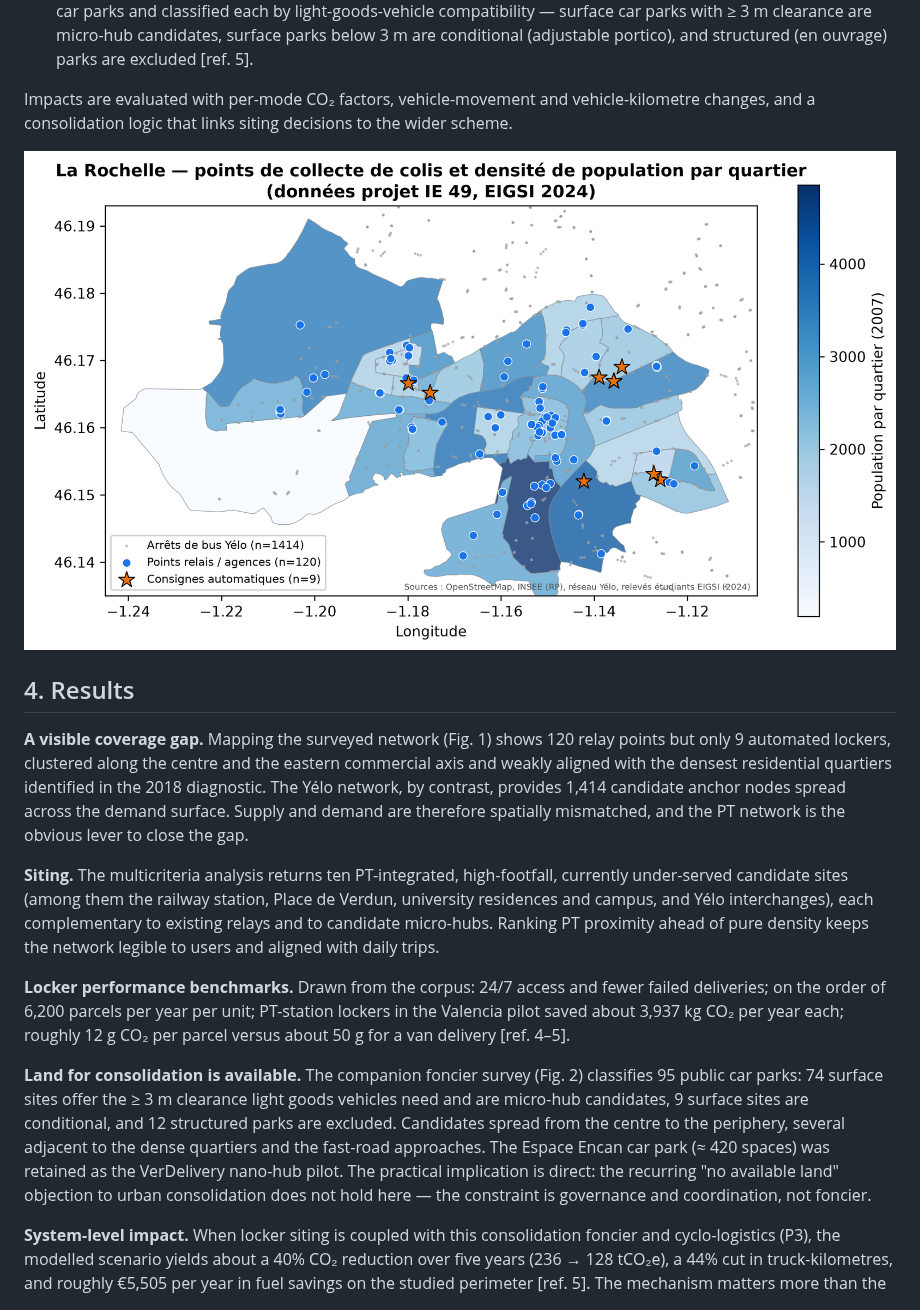
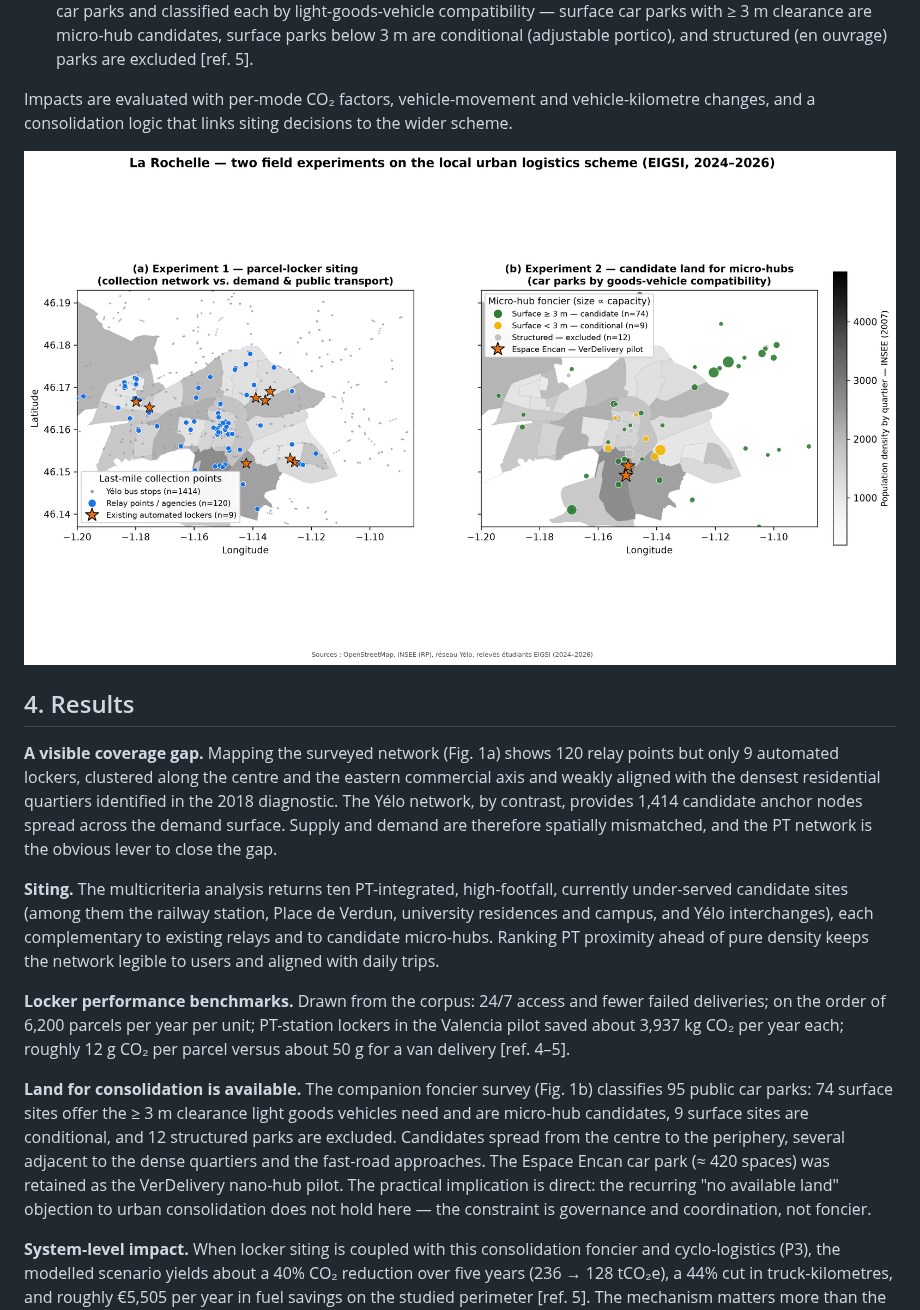
Before and after one commit to graindorge-dev/claude_testv2, a Markdown page: articles/citylogistics2027_lockers_larochelle.md, the part around one of its changes. Drawn GitHub-style; pictures changed too: figures/png/larochelle_two_experiments.png (added).

```diff
--- a/articles/citylogistics2027_lockers_larochelle.md
+++ b/articles/citylogistics2027_lockers_larochelle.md
@@ -53,16 +53,16 @@ The experimentation rests on three EIGSI field projects forming one line of inqu
 
 Impacts are evaluated with per-mode CO₂ factors, vehicle-movement and vehicle-kilometre changes, and a consolidation logic that links siting decisions to the wider scheme.
 
-![Figure 1. Existing parcel collection points in La Rochelle (120 relay points/agencies, 9 automated lockers), the Yélo bus network and population density by quartier (Projet IE 49 field data, EIGSI 2024). Lockers are few and weakly aligned with the densest quartiers, whereas the PT network offers dense candidate anchors — the siting opportunity this paper exploits.](../figures/png/larochelle_collection_points.png)
+![Figure 1. Two field experiments on the local urban logistics scheme of La Rochelle, on a common extent and population backdrop. **(a) Parcel-locker siting:** 120 relay points/agencies, 9 existing automated lockers and the Yélo bus network (1,414 stops) — lockers are few and weakly aligned with the densest quartiers, whereas the PT network offers dense candidate anchors. **(b) Candidate land for micro-hubs:** 95 public car parks classified by light-goods-vehicle compatibility (74 surface sites ≥ 3 m = candidates, 9 conditional, 12 structured/excluded; marker size ∝ capacity), with the Espace Encan pilot. Field data, EIGSI 2024–2026.](../figures/png/larochelle_two_experiments.png)
 
 ## 4. Results
 
-**A visible coverage gap.** Mapping the surveyed network (Fig. 1) shows 120 relay points but only 9 automated lockers, clustered along the centre and the eastern commercial axis and weakly aligned with the densest residential quartiers identified in the 2018 diagnostic. The Yélo network, by contrast, provides 1,414 candidate anchor nodes spread across the demand surface. Supply and demand are therefore spatially mismatched, and the PT network is the obvious lever to close the gap.
+**A visible coverage gap.** Mapping the surveyed network (Fig. 1a) shows 120 relay points but only 9 automated lockers, clustered along the centre and the eastern commercial axis and weakly aligned with the densest residential quartiers identified in the 2018 diagnostic. The Yélo network, by contrast, provides 1,414 candidate anchor nodes spread across the demand surface. Supply and demand are therefore spatially mismatched, and the PT network is the obvious lever to close the gap.
 
 **Siting.** The multicriteria analysis returns ten PT-integrated, high-footfall, currently under-served candidate sites (among them the railway station, Place de Verdun, university residences and campus, and Yélo interchanges), each complementary to existing relays and to candidate micro-hubs. Ranking PT proximity ahead of pure density keeps the network legible to users and aligned with daily trips.
 
 **Locker performance benchmarks.** Drawn from the corpus: 24/7 access and fewer failed deliveries; on the order of 6,200 parcels per year per unit; PT-station lockers in the Valencia pilot saved about 3,937 kg CO₂ per year each; roughly 12 g CO₂ per parcel versus about 50 g for a van delivery [ref. 4–5].
 
-**Land for consolidation is available.** The companion foncier survey (Fig. 2) classifies 95 public car parks: 74 surface sites offer the ≥ 3 m clearance light goods vehicles need and are micro-hub candidates, 9 surface sites are conditional, and 12 structured parks are excluded. Candidates spread from the centre to the periphery, several adjacent to the dense quartiers and the fast-road approaches. The Espace Encan car park (≈ 420 spaces) was retained as the VerDelivery nano-hub pilot. The practical implication is direct: the recurring "no available land" objection to urban consolidation does not hold here — the constraint is governance and coordination, not foncier.
+**Land for consolidation is available.** The companion foncier survey (Fig. 1b) classifies 95 public car parks: 74 surface sites offer the ≥ 3 m clearance light goods vehicles need and are micro-hub candidates, 9 surface sites are conditional, and 12 structured parks are excluded. Candidates spread from the centre to the periphery, several adjacent to the dense quartiers and the fast-road approaches. The Espace Encan car park (≈ 420 spaces) was retained as the VerDelivery nano-hub pilot. The practical implication is direct: the recurring "no available land" objection to urban consolidation does not hold here — the constraint is governance and coordination, not foncier.
 
 **System-level impact.** When locker siting is coupled with this consolidation foncier and cyclo-logistics (P3), the modelled scenario yields about a 40% CO₂ reduction over five years (236 → 128 tCO₂e), a 44% cut in truck-kilometres, and roughly €5,505 per year in fuel savings on the studied perimeter [ref. 5]. The mechanism matters more than the headline figure: lockers act as **demand anchors** that pull dispersed home deliveries into off-peak, consolidated provisioning and create the volume that justifies micro-/nano-hub and cargo-bike distribution. Anchoring lockers to the Yélo network also materialises a passenger–freight interface, a recognised city-logistics topic.
```
Also changed, not shown: other parts of articles/citylogistics2027_lockers_larochelle.md (+0 -2 lines), lab/prompt_log.md (+5 -0 lines), 4 other files.
